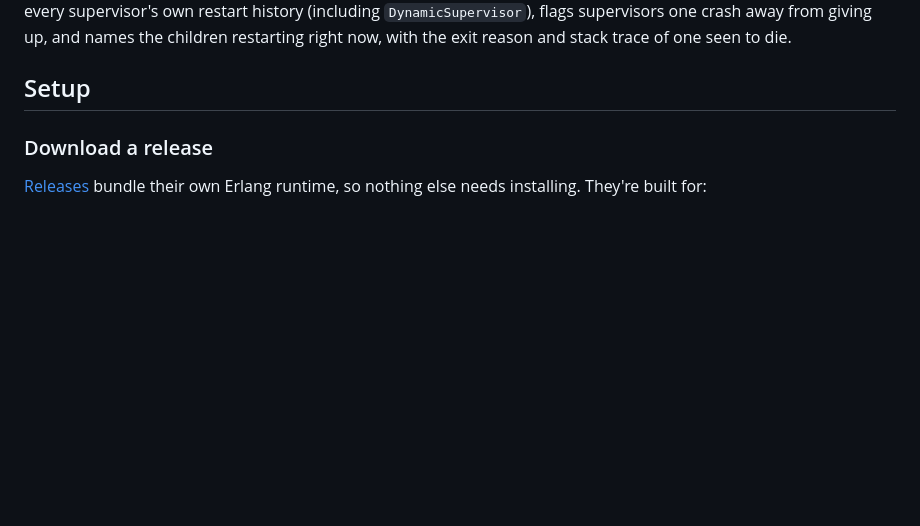
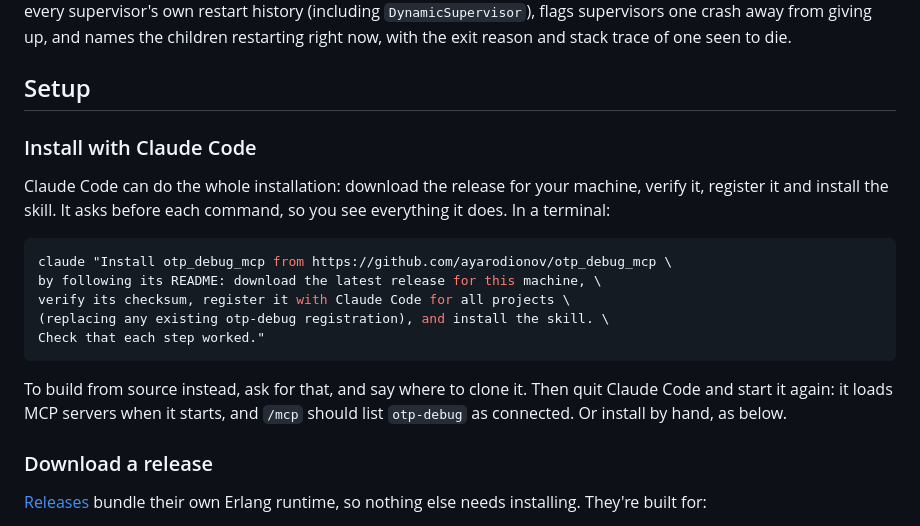
Before and after one commit to ayarodionov/otp_debug_mcp, a Markdown page: README.md, the part around the change. Rendered like a GitHub page; blank space fills up the shorter version.

Commit message:
README: install with Claude Code
A prompt that has Claude Code download, verify and register the release
and install the skill. Tested headless with scratch locations: it found
v0.3.0 for macos-arm64, checked the checksum, registered the server and
checked that it answers MCP requests.

Co-Authored-By: Claude Opus 5.5 <noreply@anthropic.com>

````diff
--- a/README.md
+++ b/README.md
@@ -73,6 +73,25 @@ restarting right now, with the exit reason and stack trace of one seen to
 die.
 
 ## Setup
+
+### Install with Claude Code
+
+Claude Code can do the whole installation: download the release for your
+machine, verify it, register it and install the skill. It asks before each
+command, so you see everything it does. In a terminal:
+
+```sh
+claude "Install otp_debug_mcp from https://github.com/ayarodionov/otp_debug_mcp \
+by following its README: download the latest release for this machine, \
+verify its checksum, register it with Claude Code for all projects \
+(replacing any existing otp-debug registration), and install the skill. \
+Check that each step worked."
+```
+
+To build from source instead, ask for that, and say where to clone it.
+Then quit Claude Code and start it again: it loads MCP servers when it
+starts, and `/mcp` should list `otp-debug` as connected. Or install by
+hand, as below.
 
 ### Download a release
 
````
Also changed, not shown: CHANGELOG.md (+4 -0 lines).
